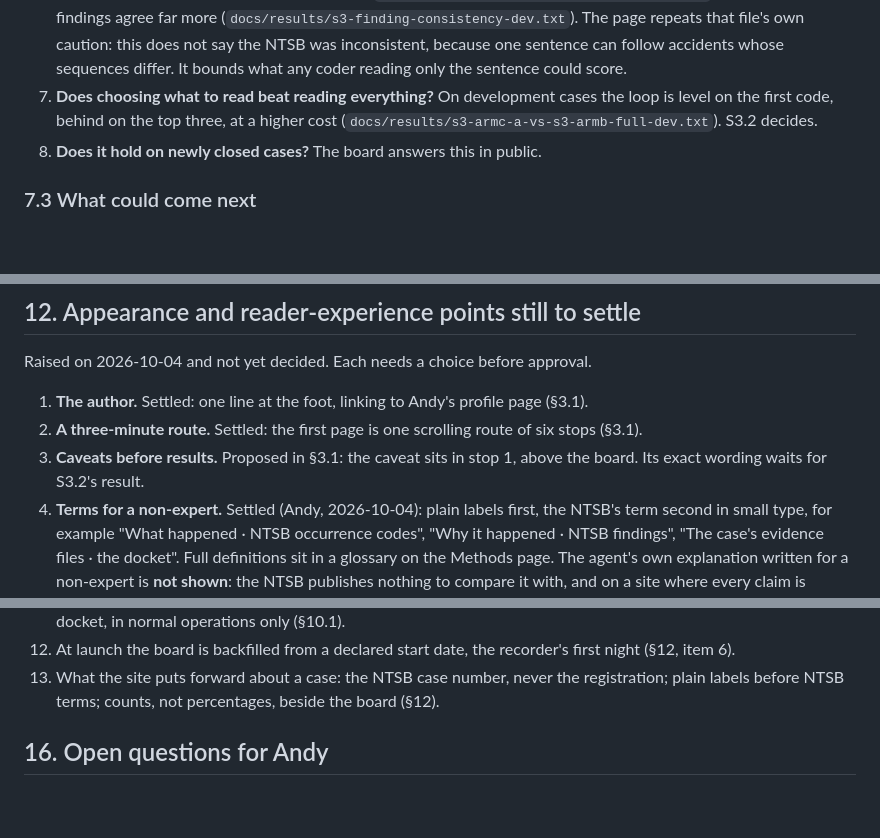
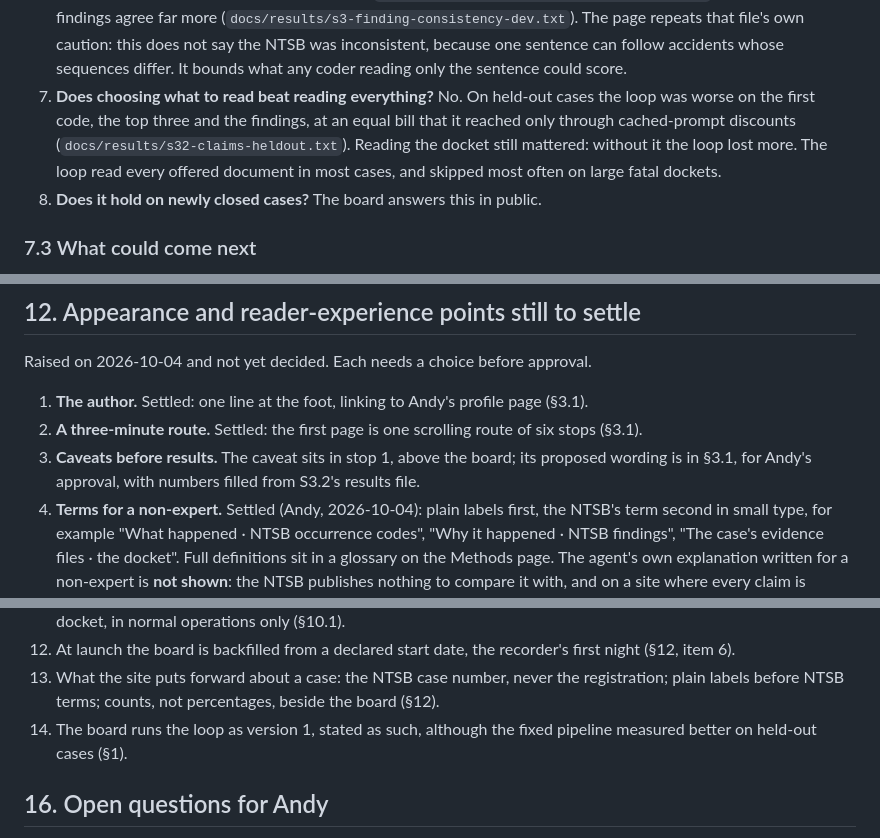
Before and after one commit to floyda/ntsb-probable-cause, a Markdown page: docs/specs/2026-10-04-s5-public-site-design.md, 3 parts joined by grey strips. Drawn GitHub-style; blank space fills up the shorter version.

```diff
--- a/docs/specs/2026-10-04-s5-public-site-design.md
+++ b/docs/specs/2026-10-04-s5-public-site-design.md
@@ -285,9 +306,11 @@ file. Dead ends stay in.
    (`docs/results/s3-finding-consistency-dev.txt`). The page repeats that file's own caution:
    this does not say the NTSB was inconsistent, because one sentence can follow accidents whose
    sequences differ. It bounds what any coder reading only the sentence could score.
-7. **Does choosing what to read beat reading everything?** On development cases the loop is
-   level on the first code, behind on the top three, at a higher cost
-   (`docs/results/s3-armc-a-vs-s3-armb-full-dev.txt`). S3.2 decides.
+7. **Does choosing what to read beat reading everything?** No. On held-out cases the loop
+   was worse on the first code, the top three and the findings, at an equal bill that it
+   reached only through cached-prompt discounts (`docs/results/s32-claims-heldout.txt`).
+   Reading the docket still mattered: without it the loop lost more. The loop read every
+   offered document in most cases, and skipped most often on large fatal dockets.
 8. **Does it hold on newly closed cases?** The board answers this in public.
 
 ### 7.3 What could come next
@@ -456,8 +479,8 @@ Raised on 2026-10-04 and not yet decided. Each needs a choice before approval.
 1. **The author.** Settled: one line at the foot, linking to Andy's profile page (§3.1).
 2. **A three-minute route.** Settled: the first page is one scrolling route of six stops
    (§3.1).
-3. **Caveats before results.** Proposed in §3.1: the caveat sits in stop 1, above the board.
-   Its exact wording waits for S3.2's result.
+3. **Caveats before results.** The caveat sits in stop 1, above the board; its proposed
+   wording is in §3.1, for Andy's approval, with numbers filled from S3.2's results file.
 4. **Terms for a non-expert.** Settled (Andy, 2026-10-04): plain labels first, the NTSB's
    term second in small type, for example "What happened · NTSB occurrence codes", "Why it
    happened · NTSB findings", "The case's evidence files · the docket". Full definitions sit
@@ -563,6 +586,8 @@ Decision numbers are assigned at merge, after S3.2's, so the two branches do not
     (§12, item 6).
 13. What the site puts forward about a case: the NTSB case number, never the registration;
     plain labels before NTSB terms; counts, not percentages, beside the board (§12).
+14. The board runs the loop as version 1, stated as such, although the fixed pipeline measured
+    better on held-out cases (§1).
 
 ## 16. Open questions for Andy
 
```
Also changed, not shown: other parts of docs/specs/2026-10-04-s5-public-site-design.md (+28 -7 lines).
